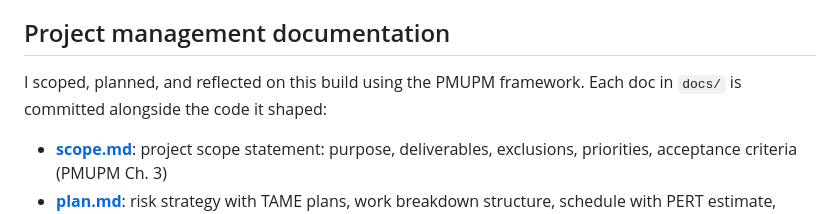
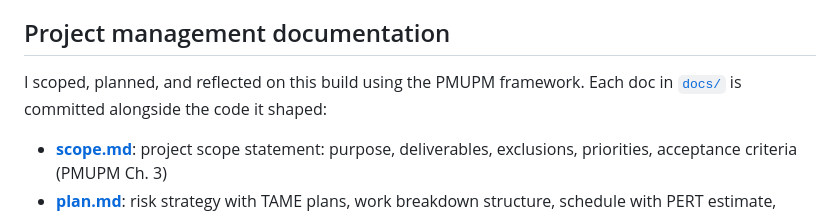
Before and after one commit to tshumwayTTU/panaderia-la-frontera, a Markdown page: README.md, the part around the change. Drawn GitHub-style.

Commit message:
docs: polish README docs folder link
Make the docs/ reference a clickable folder link.

```diff
--- a/README.md
+++ b/README.md
@@ -23,7 +23,7 @@ Plain HTML5 and CSS3 with semantic markup. A single stylesheet (`style.css`) dri
 
 ## Project management documentation
 
-I scoped, planned, and reflected on this build using the PMUPM framework. Each doc in `docs/` is committed alongside the code it shaped:
+I scoped, planned, and reflected on this build using the PMUPM framework. Each doc in [`docs/`](docs/) is committed alongside the code it shaped:
 
 - **[scope.md](docs/scope.md)**: project scope statement: purpose, deliverables, exclusions, priorities, acceptance criteria (PMUPM Ch. 3)
 - **[plan.md](docs/plan.md)**: risk strategy with TAME plans, work breakdown structure, schedule with PERT estimate, critical path, milestones (PMUPM Ch. 4)
```
